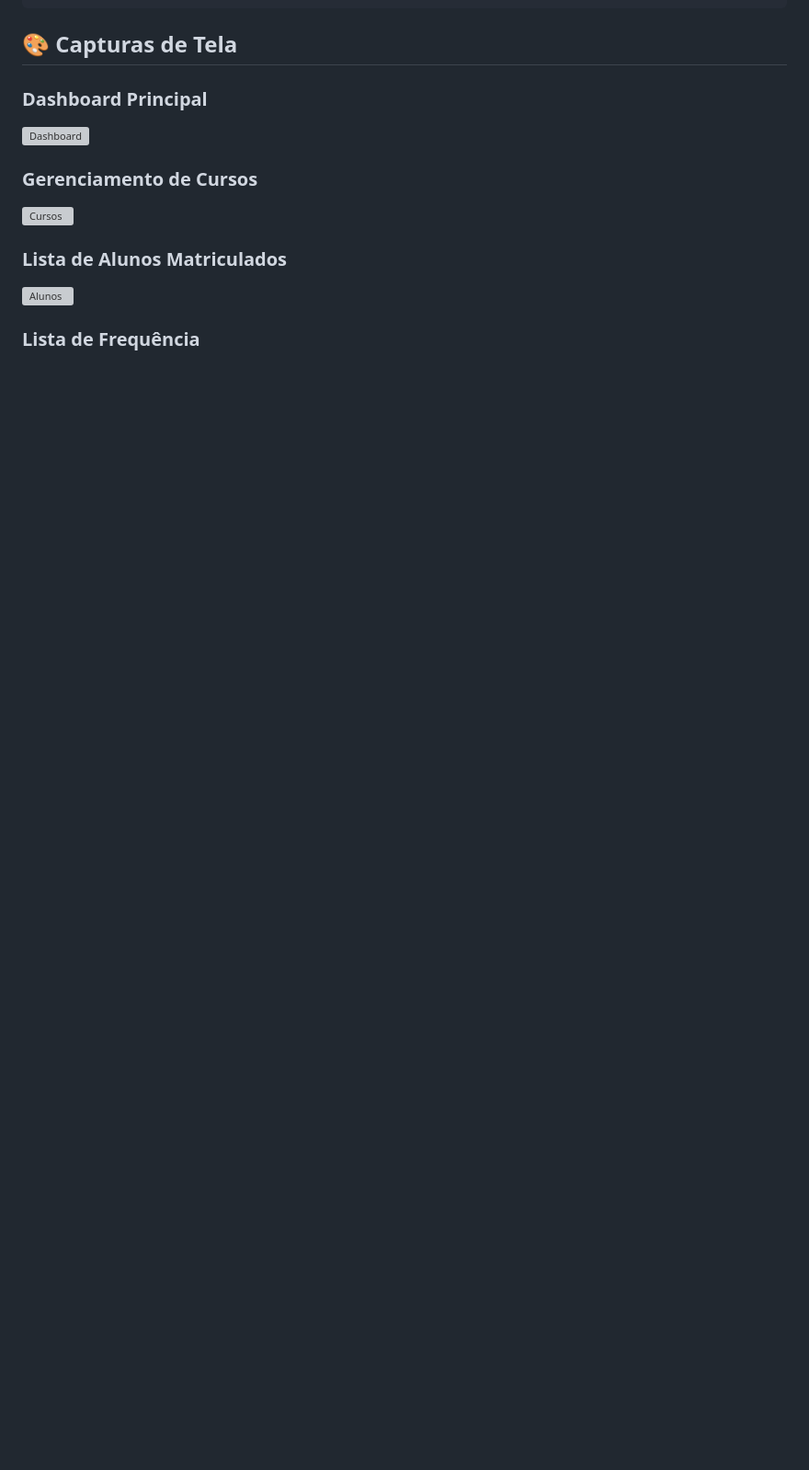
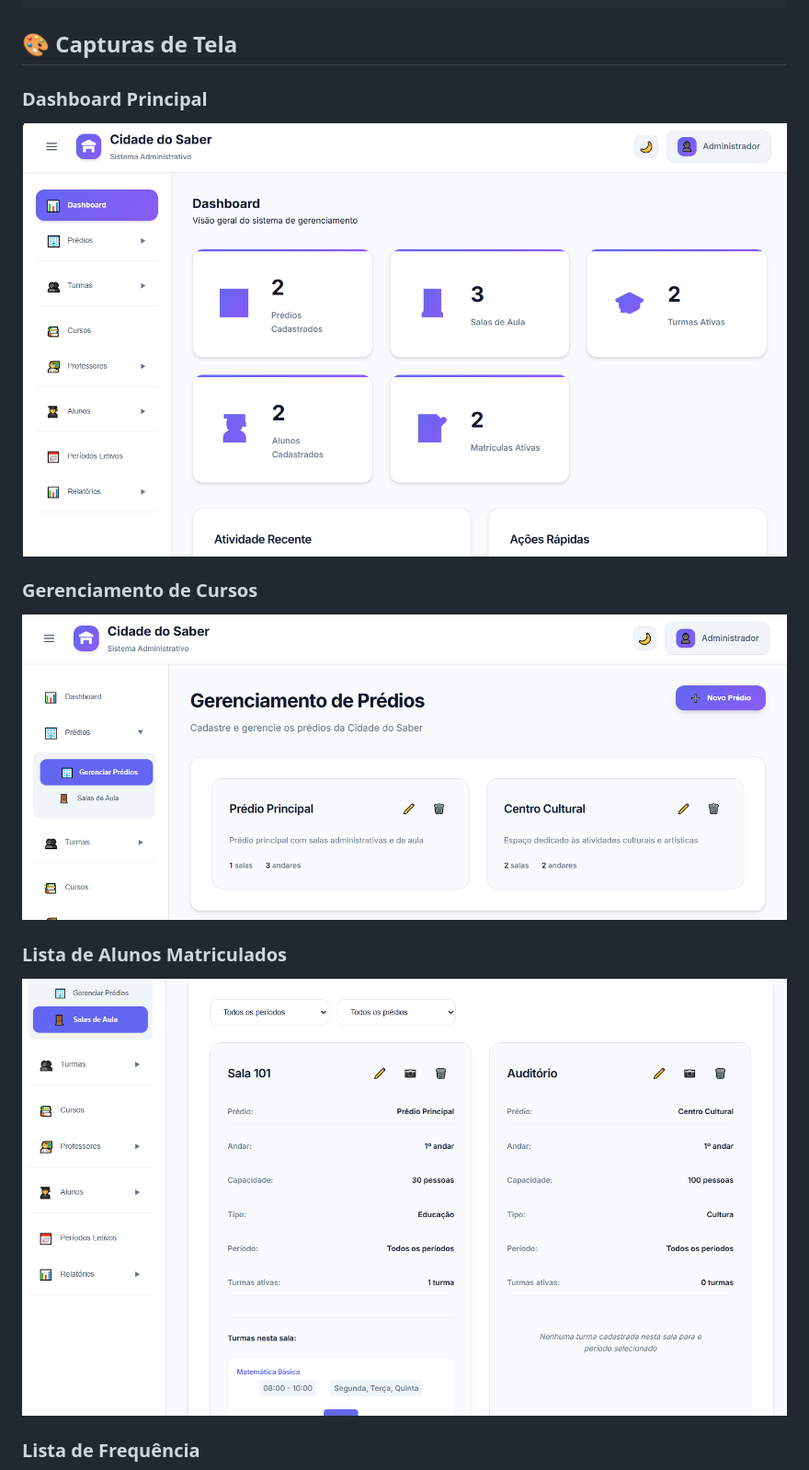
Before and after one commit to leonardolucena261/atendexp, a Markdown page: README.md, the part around one of its changes. Shown at 92% size. Drawn GitHub-style; blank space fills up the shorter version; grey boxes are pictures that could not be loaded.

Commit message:
feat: Atualizando o README

```diff
--- a/README.md
+++ b/README.md
@@ -190,12 +194,12 @@ sistema-gerenciamento-cursos/
 ## 🎨 Capturas de Tela
 
 ### Dashboard Principal
-![Dashboard](doc/screenshots/Screenshot_1.png)
+![Dashboard](docs/screenshots/Screenshot_1.png)
 
 ### Gerenciamento de Cursos
-![Cursos](doc/screenshots/Screenshot_2.png)
+![Cursos](docs/screenshots/Screenshot_2.png)
 
 ### Lista de Alunos Matriculados
-![Alunos](doc/screenshots/Screenshot_3.png)
+![Alunos](docs/screenshots/Screenshot_3.png)
 
 ### Lista de Frequência
```
Also changed, not shown: other parts of README.md (+8 -4 lines).
